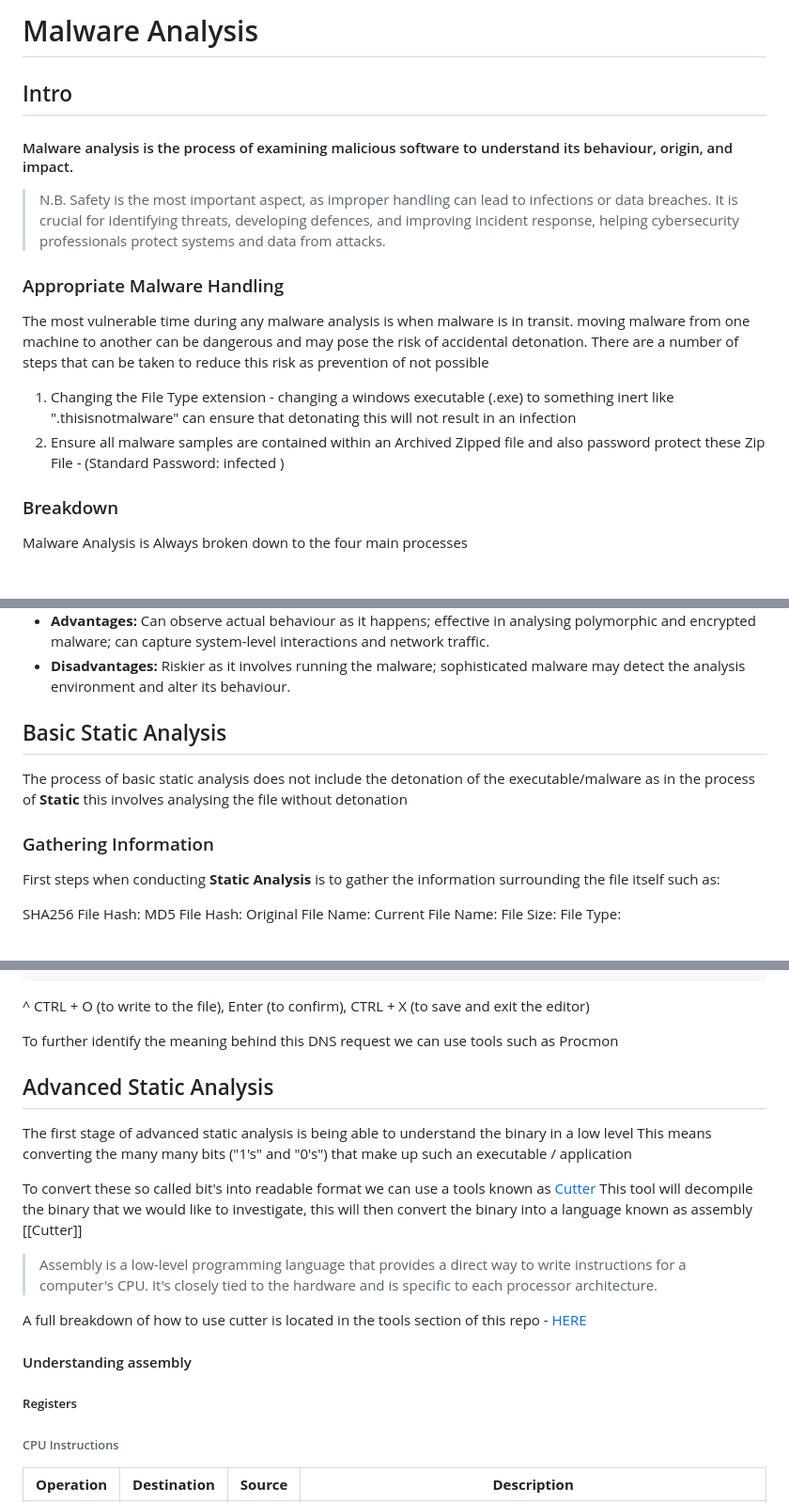
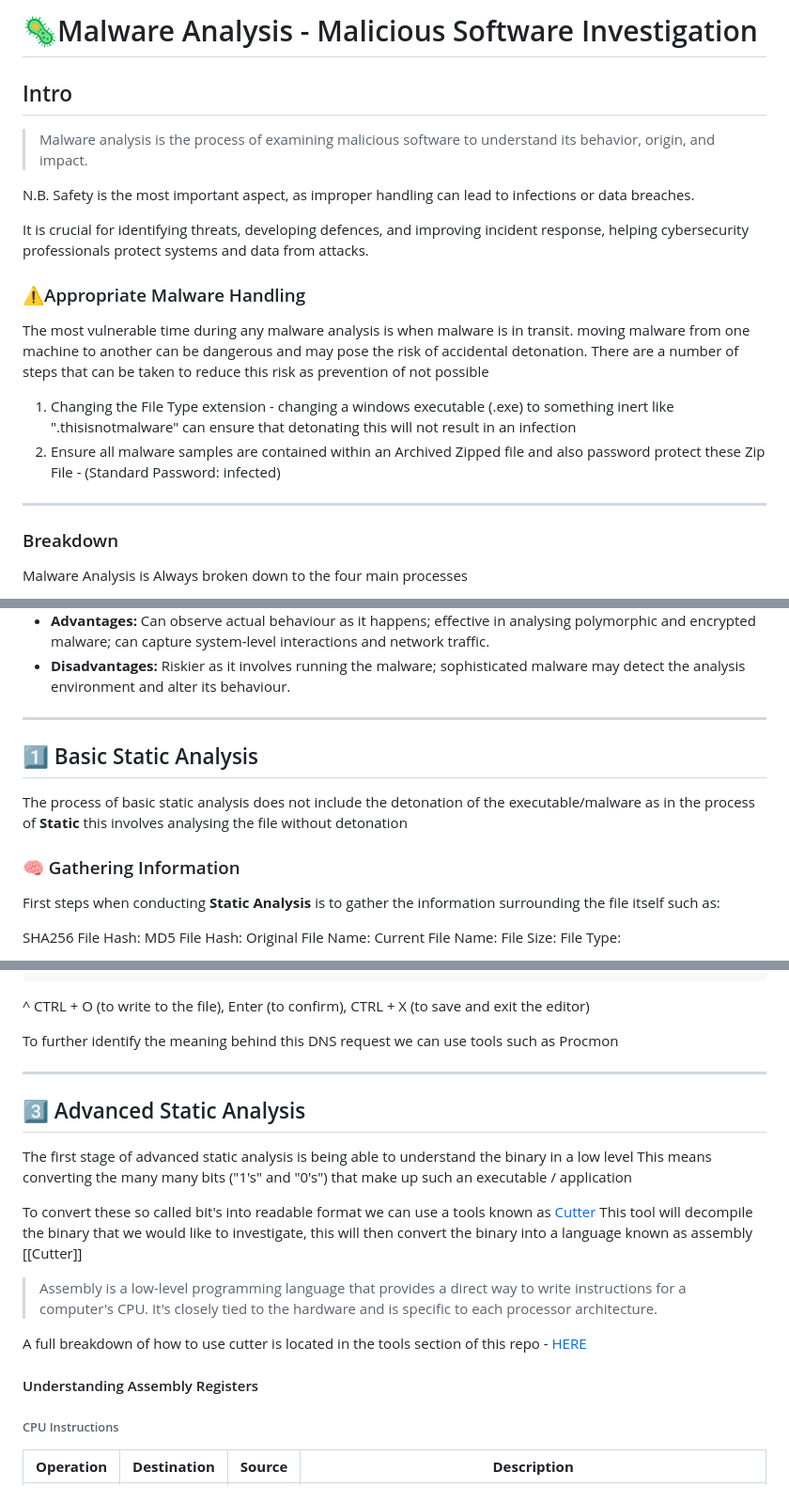
Before and after one commit to luke-mckeever/Cyber_Vault, a Markdown page: Knowledge Articles/All Knowledge Articles/Malware Analysis.md, 3 parts joined by grey strips. Shown at 94% size. Drawn GitHub-style.

```diff
--- a/Knowledge Articles/All Knowledge Articles/Malware Analysis.md
+++ b/Knowledge Articles/All Knowledge Articles/Malware Analysis.md
@@ -1,20 +1,23 @@
-# Malware Analysis
+# 🦠Malware Analysis - Malicious Software Investigation
 
 ## Intro
 
-#### Malware analysis is the process of examining malicious software to understand its behaviour, origin, and impact.
+> Malware analysis is the process of examining malicious software to understand its behavior, origin, and impact.
 
-> N.B. Safety is the most important aspect, as improper handling can lead to infections or data breaches.
-> It is crucial for identifying threats, developing defences, and improving incident response, helping cybersecurity professionals protect systems and data from attacks.
+N.B. Safety is the most important aspect, as improper handling can lead to infections or data breaches.
 
-### Appropriate Malware Handling
+It is crucial for identifying threats, developing defences, and improving incident response, helping cybersecurity professionals protect systems and data from attacks.
+
+### ⚠️Appropriate Malware Handling
 
 The most vulnerable time during any malware analysis is when malware is in transit.
 moving malware from one machine to another can be dangerous and may pose the risk of accidental detonation.
 There are a number of steps that can be taken to reduce this risk as prevention of not possible
 
 1. Changing the File Type extension - changing a windows executable (.exe) to something inert like ".thisisnotmalware" can ensure that detonating this will not result in an infection
-2. Ensure all malware samples are contained within an Archived Zipped file and also password protect these Zip File - (Standard Password: infected )
+2. Ensure all malware samples are contained within an Archived Zipped file and also password protect these Zip File - (Standard Password: infected)
+
+---
 
 ### Breakdown
 Malware Analysis is Always broken down to the four main processes
@@ -44,12 +47,13 @@ Static and dynamic malware analysis are two fundamental techniques used in cyber
 - **Advantages:** Can observe actual behaviour as it happens; effective in analysing polymorphic and encrypted malware; can capture system-level interactions and network traffic.
 - **Disadvantages:** Riskier as it involves running the malware; sophisticated malware may detect the analysis environment and alter its behaviour.
 
+---
 
-## Basic Static Analysis
+## 1️⃣ Basic Static Analysis
 
 The process of basic static analysis does not include the detonation of the executable/malware as in the process of **Static** this involves analysing the file without detonation
 
-### Gathering Information
+### 🧠 Gathering Information
 First steps when conducting **Static Analysis** is to gather the information surrounding the file itself such as:
 
 SHA256 File Hash:
@@ -219,8 +236,9 @@ To associate a domain with the host VM we can input the following into the hosts
 
 To further identify the meaning behind this DNS request we can use tools such as Procmon
 
+---
 
-## Advanced Static Analysis
+## 3️⃣ Advanced Static Analysis
 
 The first stage of advanced static analysis is being able to understand the binary in a low level
 This means converting the many many bits ("1's" and "0's") that make up such an executable / application
@@ -232,9 +250,7 @@ This tool will decompile the binary that we would like to investigate, this will
 
 A full breakdown of how to use cutter is located in the tools section of this repo - [HERE](https://github.com/luke-mckeever/Cyber_Vault/blob/main/Tooling/Blue%20Team%20Tools/Cutter.md)
 
-#### Understanding assembly
-
-##### Registers
+#### Understanding Assembly Registers
 
 ###### CPU Instructions
 
```
Also changed, not shown: other parts of Knowledge Articles/All Knowledge Articles/Malware Analysis.md (+95 -12 lines).
